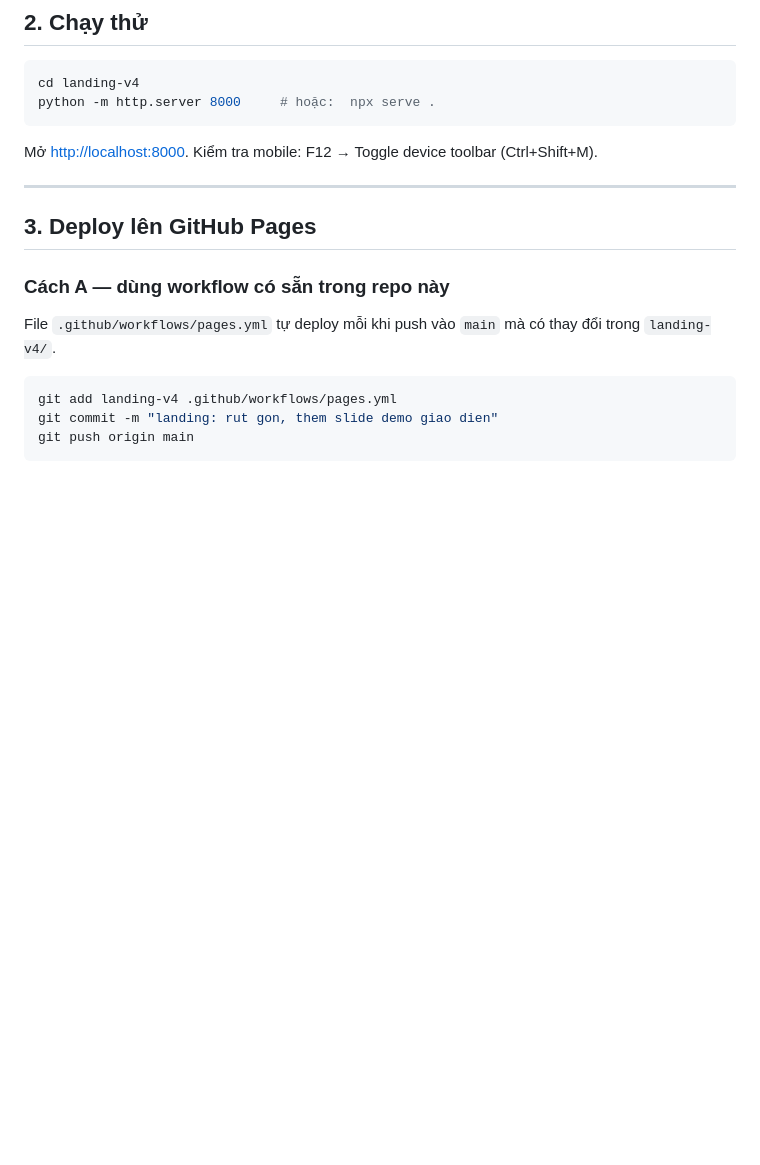
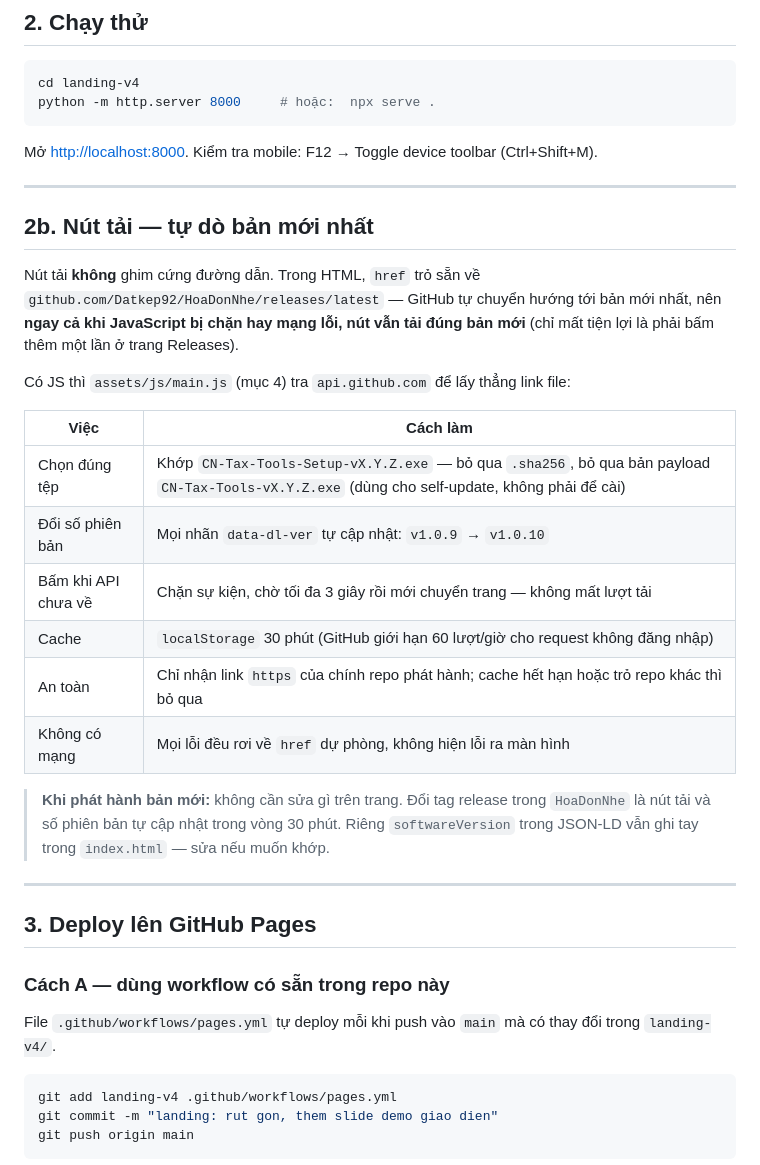
Before and after one commit to Datkep92/cntaxtools-landing, a Markdown page: README.md, the part around the change. Drawn GitHub-style; blank space fills up the shorter version.

Commit message:
README: mo ta logic nut tai tu dong do ban moi nhat

````diff
--- a/README.md
+++ b/README.md
@@ -55,6 +55,30 @@ python -m http.server 8000     # hoặc:  npx serve .
 ```
 
 Mở <http://localhost:8000>. Kiểm tra mobile: F12 → Toggle device toolbar (Ctrl+Shift+M).
+
+---
+
+## 2b. Nút tải — tự dò bản mới nhất
+
+Nút tải **không** ghim cứng đường dẫn. Trong HTML, `href` trỏ sẵn về
+`github.com/Datkep92/HoaDonNhe/releases/latest` — GitHub tự chuyển hướng tới
+bản mới nhất, nên **ngay cả khi JavaScript bị chặn hay mạng lỗi, nút vẫn tải đúng
+bản mới** (chỉ mất tiện lợi là phải bấm thêm một lần ở trang Releases).
+
+Có JS thì `assets/js/main.js` (mục 4) tra `api.github.com` để lấy thẳng link file:
+
+| Việc | Cách làm |
+| --- | --- |
+| Chọn đúng tệp | Khớp `CN-Tax-Tools-Setup-vX.Y.Z.exe` — bỏ qua `.sha256`, bỏ qua bản payload `CN-Tax-Tools-vX.Y.Z.exe` (dùng cho self-update, không phải để cài) |
+| Đổi số phiên bản | Mọi nhãn `data-dl-ver` tự cập nhật: `v1.0.9` → `v1.0.10` |
+| Bấm khi API chưa về | Chặn sự kiện, chờ tối đa 3 giây rồi mới chuyển trang — không mất lượt tải |
+| Cache | `localStorage` 30 phút (GitHub giới hạn 60 lượt/giờ cho request không đăng nhập) |
+| An toàn | Chỉ nhận link `https` của chính repo phát hành; cache hết hạn hoặc trỏ repo khác thì bỏ qua |
+| Không có mạng | Mọi lỗi đều rơi về `href` dự phòng, không hiện lỗi ra màn hình |
+
+> **Khi phát hành bản mới:** không cần sửa gì trên trang. Đổi tag release trong
+> `HoaDonNhe` là nút tải và số phiên bản tự cập nhật trong vòng 30 phút.
+> Riêng `softwareVersion` trong JSON-LD vẫn ghi tay trong `index.html` — sửa nếu muốn khớp.
 
 ---
 
````
